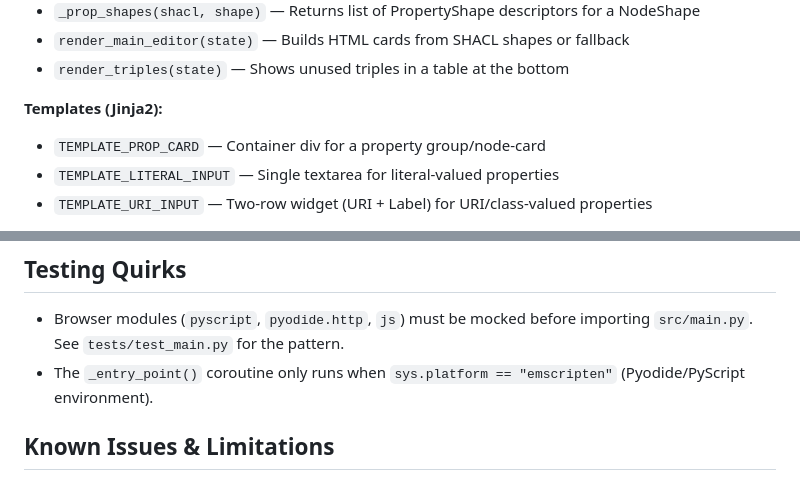
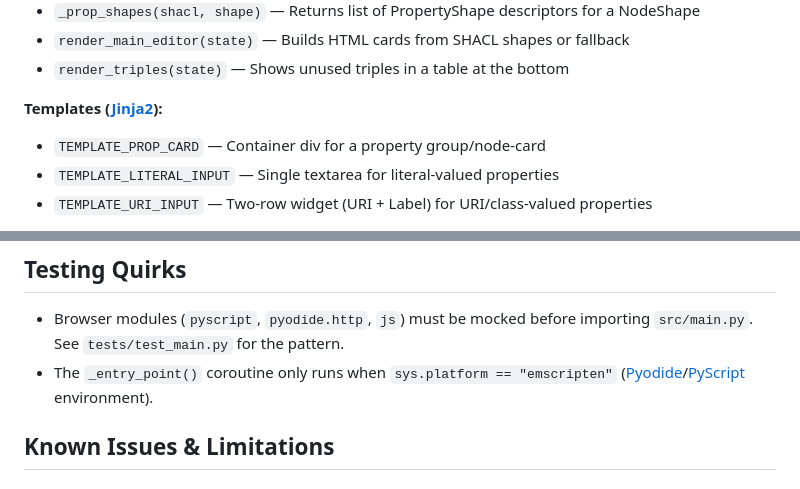
Before and after one commit to blue-core-lod/sinopia-plugin, a Markdown page: AGENTS.md, 2 parts joined by grey strips. Drawn GitHub-style.

```diff
--- a/AGENTS.md
+++ b/AGENTS.md
@@ -47,7 +49,7 @@ Runs entirely in browser (Python via Pyodide/PyScript).
 - `render_main_editor(state)` — Builds HTML cards from SHACL shapes or fallback
 - `render_triples(state)` — Shows unused triples in a table at the bottom
 
-**Templates (Jinja2):**
+**Templates ([Jinja2][JINJA]):**
 - `TEMPLATE_PROP_CARD` — Container div for a property group/node-card
 - `TEMPLATE_LITERAL_INPUT` — Single textarea for literal-valued properties
 - `TEMPLATE_URI_INPUT` — Two-row widget (URI + Label) for URI/class-valued properties
@@ -72,7 +74,7 @@ Runs entirely in browser (Python via Pyodide/PyScript).
 ## Testing Quirks
 
 - Browser modules (`pyscript`, `pyodide.http`, `js`) must be mocked before importing `src/main.py`. See `tests/test_main.py` for the pattern.
-- The `_entry_point()` coroutine only runs when `sys.platform == "emscripten"` (Pyodide/PyScript environment).
+- The `_entry_point()` coroutine only runs when `sys.platform == "emscripten"` ([Pyodide][PYODIDE]/[PyScript][PYSCRIPT] environment).
 
 ## Known Issues & Limitations
 
```
Also changed, not shown: other parts of AGENTS.md (+38 -17 lines), CLAUDE.md (added, +1 -0 lines).
